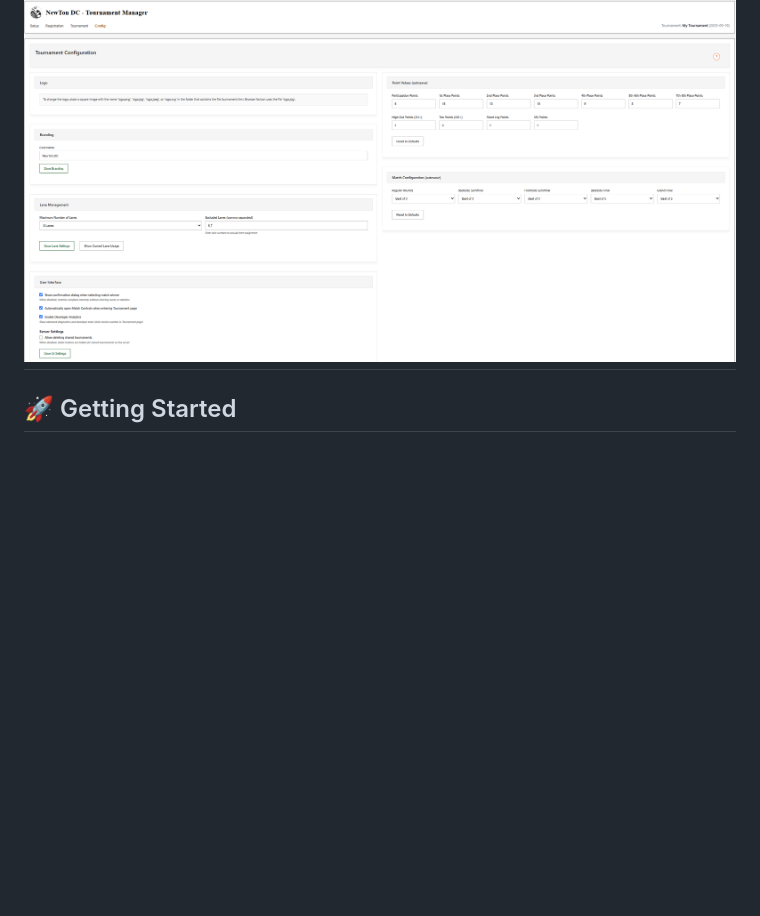
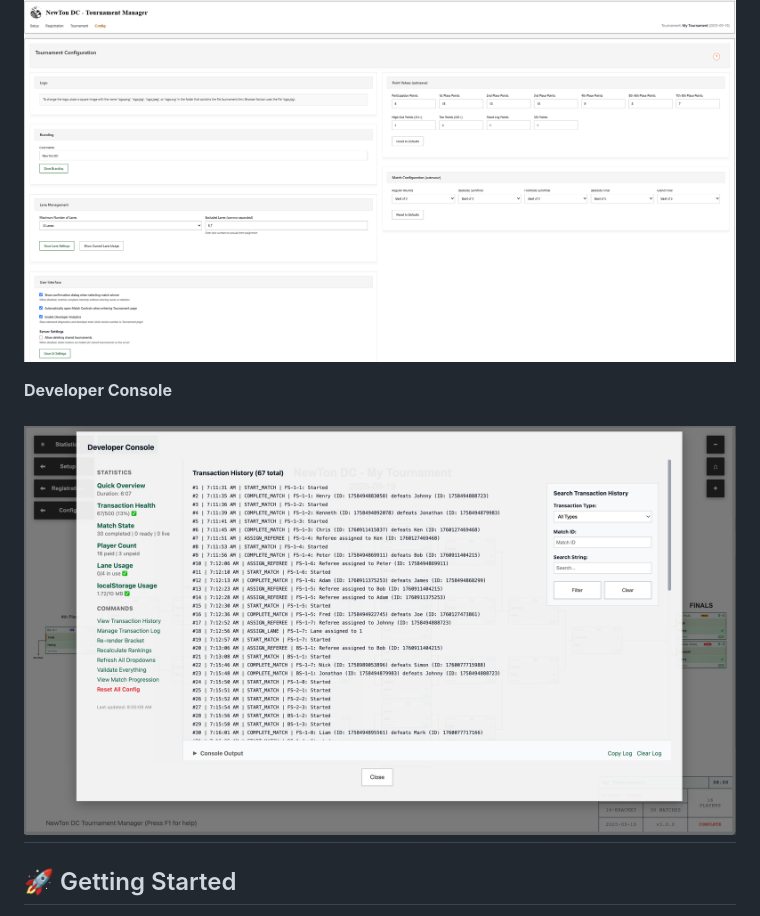
Before and after one commit to skrodahl/NewTon, a Markdown page: README.md, the part around the change. Rendered like a GitHub page; pictures changed too: Screenshots/developer-console.png (added); blank space fills up the shorter version.

Commit message:
Updated Screenshots

```diff
--- a/README.md
+++ b/README.md
@@ -36,6 +36,10 @@ It is a fully self-contained web application that runs entirely in your browser
 **Configuration Page**:
 
 ![Configuration Page](https://github.com/skrodahl/NewTon/blob/main/Screenshots/config-page.png)
+
+**Developer Console**
+
+![Configuration Page](https://github.com/skrodahl/NewTon/blob/main/Screenshots/developer-console.png)
 ---
 
 ## 🚀 Getting Started
```
